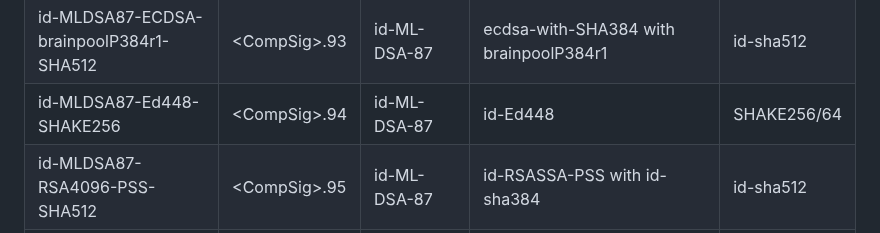
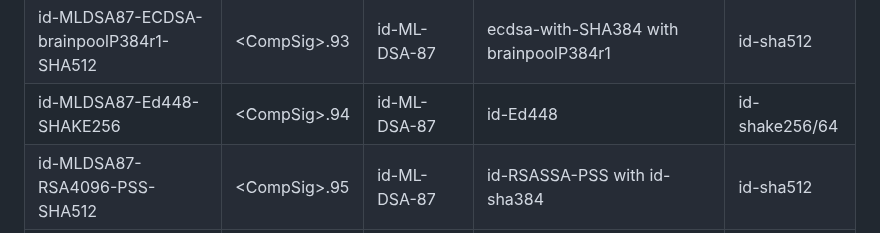
Before and after one commit to lamps-wg/draft-composite-sigs, a Markdown page: draft-ietf-lamps-pq-composite-sigs.md, the part around the change. Rendered like a GitHub page.

Commit message:
Replaced SHAKE256 with id-shake256
To better match the OID table

```diff
--- a/draft-ietf-lamps-pq-composite-sigs.md
+++ b/draft-ietf-lamps-pq-composite-sigs.md
@@ -981,7 +981,7 @@ Composite-ML-DSA Signature public key types:
 | id-MLDSA65-Ed25519-SHA512               | &lt;CompSig&gt;.91   | id-ML-DSA-65 | id-Ed25519                             | id-sha512 |
 | id-MLDSA87-ECDSA-P384-SHA512            | &lt;CompSig&gt;.92   | id-ML-DSA-87 | ecdsa-with-SHA384 with secp384r1       | id-sha512 |
 | id-MLDSA87-ECDSA-brainpoolP384r1-SHA512 | &lt;CompSig&gt;.93   | id-ML-DSA-87 | ecdsa-with-SHA384 with brainpoolP384r1 | id-sha512 |
-| id-MLDSA87-Ed448-SHAKE256               | &lt;CompSig&gt;.94   | id-ML-DSA-87 | id-Ed448                               | SHAKE256/64 |
+| id-MLDSA87-Ed448-SHAKE256               | &lt;CompSig&gt;.94   | id-ML-DSA-87 | id-Ed448                               | id-shake256/64 |
 | id-MLDSA87-RSA4096-PSS-SHA512           | &lt;CompSig&gt;.95   | id-ML-DSA-87 | id-RSASSA-PSS with id-sha384           | id-sha512 |
 | id-MLDSA87-ECDSA-P521-SHA512            | &lt;CompSig&gt;.96   | id-ML-DSA-87 | ecdsa-with-SHA512 with secp521r1       | id-sha512 |
 {: #tab-hash-sig-algs title="Hash ML-DSA Composite Signature Algorithms"}
```
